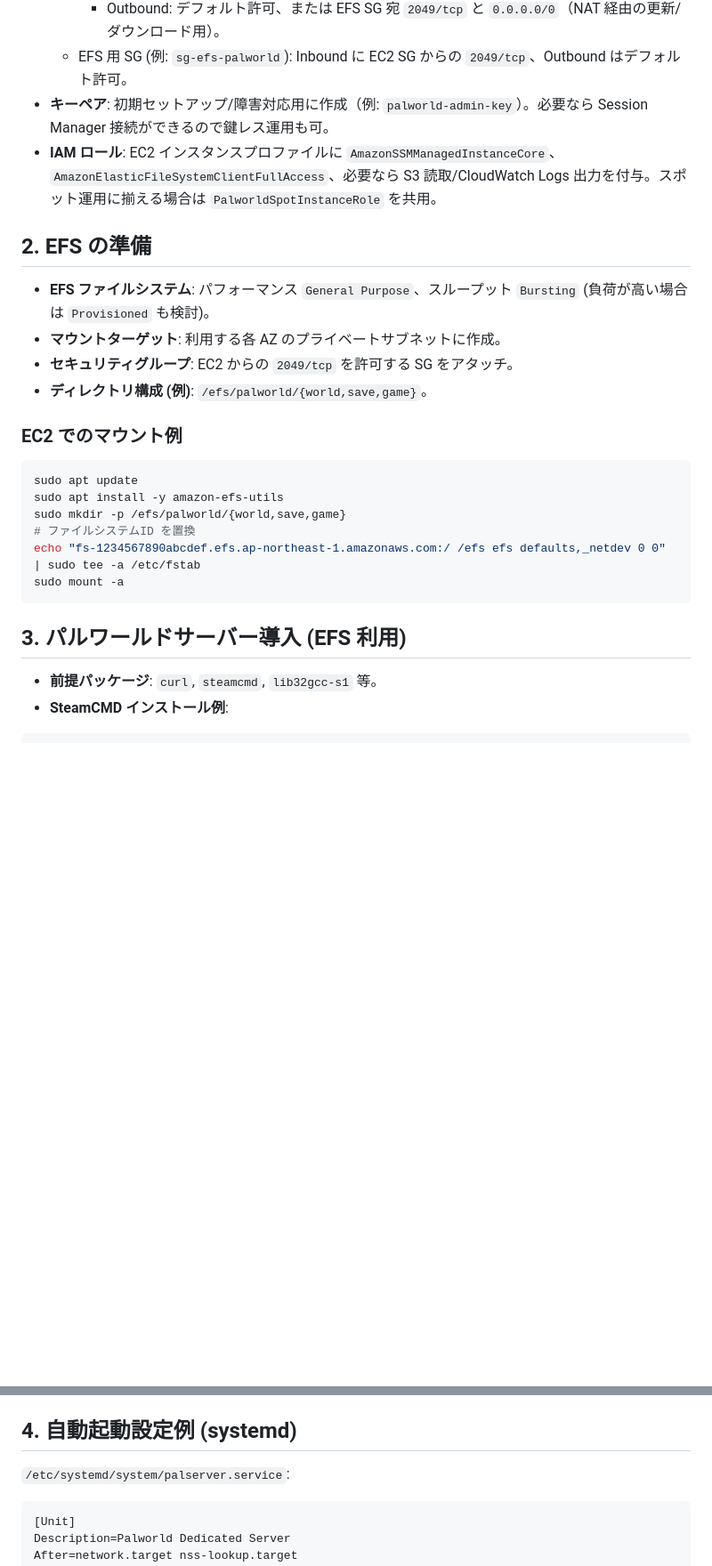
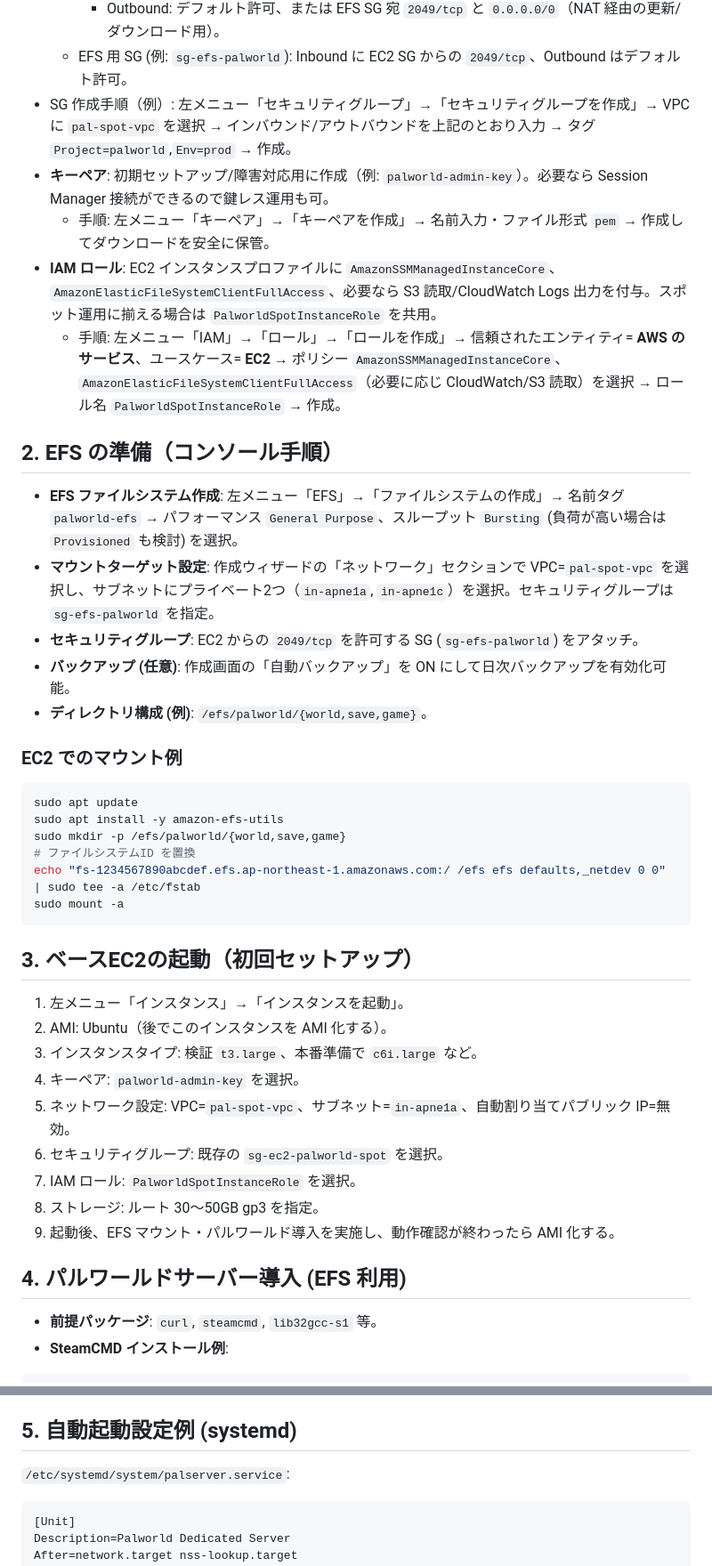
Before and after one commit to tsubota1991-tech/aws-game-manager, a Markdown page: docs/palworld_ec2_base.md, 2 parts joined by grey strips. Shown: that part at 89% size. Drawn GitHub-style; blank space fills up the shorter version.

Commit message:
【change】SGやEFS・EC2の手順を初心者向けに追記

````diff
--- a/docs/palworld_ec2_base.md
+++ b/docs/palworld_ec2_base.md
@@ -40,13 +40,17 @@
     - Inbound: `8211/udp`（クライアント元）、`22/tcp`（管理端末）、EFS SG への `2049/tcp` は不要（アウトバウンドで許可するため）。
     - Outbound: デフォルト許可、または EFS SG 宛 `2049/tcp` と `0.0.0.0/0`（NAT 経由の更新/ダウンロード用）。
   - EFS 用 SG (例: `sg-efs-palworld`): Inbound に EC2 SG からの `2049/tcp`、Outbound はデフォルト許可。
+- SG 作成手順（例）: 左メニュー「セキュリティグループ」→「セキュリティグループを作成」→ VPC に `pal-spot-vpc` を選択 → インバウンド/アウトバウンドを上記のとおり入力 → タグ `Project=palworld`,`Env=prod` → 作成。
 - **キーペア**: 初期セットアップ/障害対応用に作成（例: `palworld-admin-key`）。必要なら Session Manager 接続ができるので鍵レス運用も可。
+  - 手順: 左メニュー「キーペア」→「キーペアを作成」→ 名前入力・ファイル形式 `pem` → 作成してダウンロードを安全に保管。
 - **IAM ロール**: EC2 インスタンスプロファイルに `AmazonSSMManagedInstanceCore`、`AmazonElasticFileSystemClientFullAccess`、必要なら S3 読取/CloudWatch Logs 出力を付与。スポット運用に揃える場合は `PalworldSpotInstanceRole` を共用。
+  - 手順: 左メニュー「IAM」→「ロール」→「ロールを作成」→ 信頼されたエンティティ= **AWS のサービス**、ユースケース= **EC2** → ポリシー `AmazonSSMManagedInstanceCore`、`AmazonElasticFileSystemClientFullAccess`（必要に応じ CloudWatch/S3 読取）を選択 → ロール名 `PalworldSpotInstanceRole` → 作成。
 
-## 2. EFS の準備
-- **EFS ファイルシステム**: パフォーマンス `General Purpose`、スループット `Bursting` (負荷が高い場合は `Provisioned` も検討)。
-- **マウントターゲット**: 利用する各 AZ のプライベートサブネットに作成。
-- **セキュリティグループ**: EC2 からの `2049/tcp` を許可する SG をアタッチ。
+## 2. EFS の準備（コンソール手順）
+- **EFS ファイルシステム作成**: 左メニュー「EFS」→「ファイルシステムの作成」→ 名前タグ `palworld-efs` → パフォーマンス `General Purpose`、スループット `Bursting` (負荷が高い場合は `Provisioned` も検討) を選択。
+- **マウントターゲット設定**: 作成ウィザードの「ネットワーク」セクションで VPC=`pal-spot-vpc` を選択し、サブネットにプライベート2つ（`in-apne1a`, `in-apne1c`）を選択。セキュリティグループは `sg-efs-palworld` を指定。
+- **セキュリティグループ**: EC2 からの `2049/tcp` を許可する SG (`sg-efs-palworld`) をアタッチ。
+- **バックアップ (任意)**: 作成画面の「自動バックアップ」を ON にして日次バックアップを有効化可能。
 - **ディレクトリ構成 (例)**: `/efs/palworld/{world,save,game}`。
 
 ### EC2 でのマウント例
@@ -59,7 +63,18 @@ echo "fs-1234567890abcdef.efs.ap-northeast-1.amazonaws.com:/ /efs efs defaults,_
 sudo mount -a
 ```
 
-## 3. パルワールドサーバー導入 (EFS 利用)
+## 3. ベースEC2の起動（初回セットアップ）
+1. 左メニュー「インスタンス」→「インスタンスを起動」。
+2. AMI: Ubuntu（後でこのインスタンスを AMI 化する）。
+3. インスタンスタイプ: 検証 `t3.large`、本番準備で `c6i.large` など。
+4. キーペア: `palworld-admin-key` を選択。
+5. ネットワーク設定: VPC=`pal-spot-vpc`、サブネット=`in-apne1a`、自動割り当てパブリック IP=無効。
+6. セキュリティグループ: 既存の `sg-ec2-palworld-spot` を選択。
+7. IAM ロール: `PalworldSpotInstanceRole` を選択。
+8. ストレージ: ルート 30〜50GB gp3 を指定。
+9. 起動後、EFS マウント・パルワールド導入を実施し、動作確認が終わったら AMI 化する。
+
+## 4. パルワールドサーバー導入 (EFS 利用)
 - **前提パッケージ**: `curl`, `steamcmd`, `lib32gcc-s1` 等。
 - **SteamCMD インストール例**:
 ```bash
@@ -72,7 +87,7 @@ sudo apt install -y steamcmd
 - **ゲームサーバー配置**: EFS 上の `/efs/palworld/game` をワークディレクトリにし、`steamcmd +login anonymous +app_update 2394010 validate +quit` で展開。`/efs/palworld/save` に `Saved` ディレクトリを配置し、`GameUserSettings.ini` など設定ファイルを EFS へ置く。
 - **シンボリックリンク**: 必要に応じ、`/home/ubuntu/PalServer/Saved` などローカルパスを EFS の `/efs/palworld/save` へリンク。
 
-## 4. 自動起動設定例 (systemd)
+## 5. 自動起動設定例 (systemd)
 `/etc/systemd/system/palserver.service`:
 ```ini
 [Unit]
````
Also changed, not shown: other parts of docs/palworld_ec2_base.md (+1 -1 lines).
